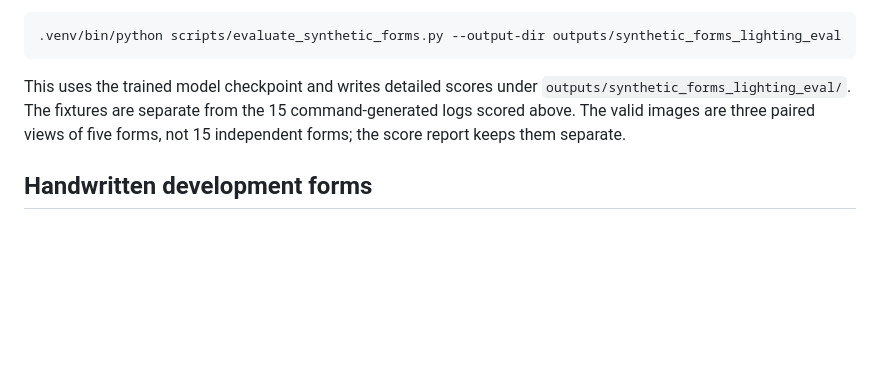
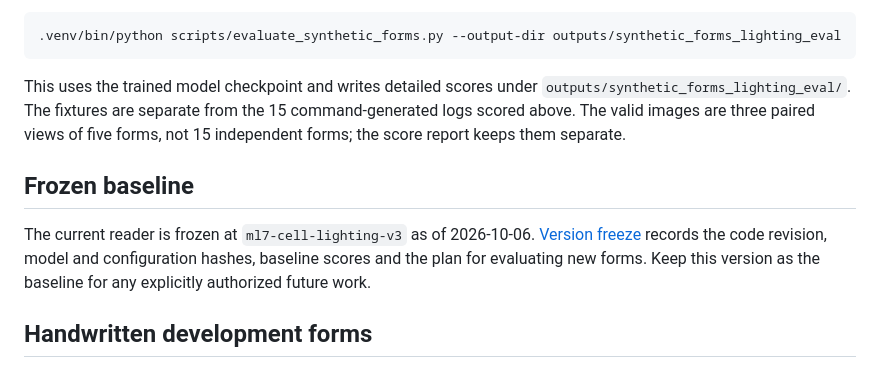
Before and after one commit to c85/mileage-log-reader, a Markdown page: README.md, the part around the change. Rendered like a GitHub page; blank space fills up the shorter version.

Commit message:
Add version freeze documentation and update results summary

```diff
--- a/README.md
+++ b/README.md
@@ -156,6 +156,13 @@ This uses the trained model checkpoint and writes detailed scores under
 command-generated logs scored above. The valid images are three paired views
 of five forms, not 15 independent forms; the score report keeps them separate.
 
+## Frozen baseline
+
+The current reader is frozen at `ml7-cell-lighting-v3` as of 2026-10-06.
+[Version freeze](docs/version_freeze.md) records the code revision, model and
+configuration hashes, baseline scores and the plan for evaluating new forms.
+Keep this version as the baseline for any explicitly authorized future work.
+
 ## Handwritten development forms
 
 The three newly labeled handwritten forms in `examples/development_forms/`
```
Also changed, not shown: docs/results_summary.md (+4 -0 lines), docs/version_freeze.md (added, +63 -0 lines).
